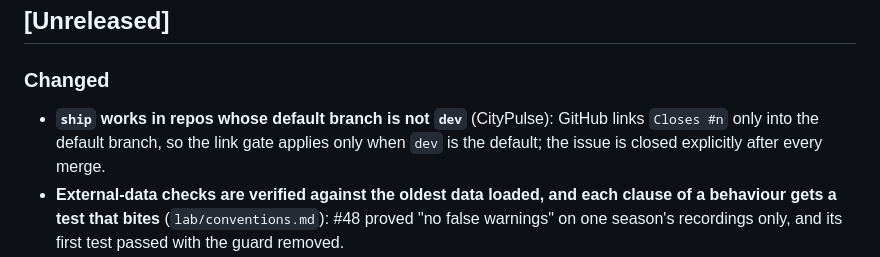
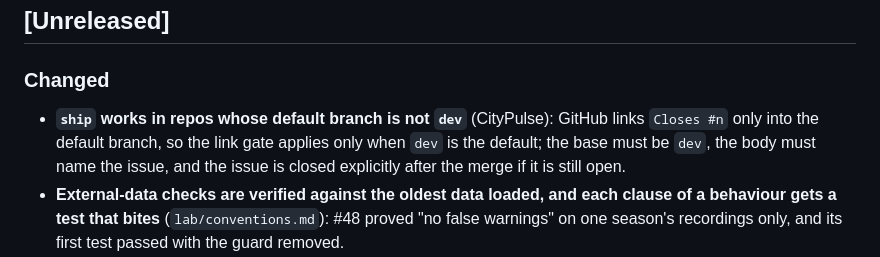
Before and after one commit to TomasRipsky/data-engineering-lab, a Markdown page: agent/CHANGELOG.md, the part around the change. GitHub-like rendering.

```diff
--- a/agent/CHANGELOG.md
+++ b/agent/CHANGELOG.md
@@ -6,7 +6,7 @@ Format: [Keep a Changelog](https://keepachangelog.com/en/1.1.0/).
 ## [Unreleased]
 
 ### Changed
-- **`ship` works in repos whose default branch is not `dev`** (CityPulse): GitHub links `Closes #n` only into the default branch, so the link gate applies only when `dev` is the default; the issue is closed explicitly after every merge.
+- **`ship` works in repos whose default branch is not `dev`** (CityPulse): GitHub links `Closes #n` only into the default branch, so the link gate applies only when `dev` is the default; the base must be `dev`, the body must name the issue, and the issue is closed explicitly after the merge if it is still open.
 - **External-data checks are verified against the oldest data loaded, and each clause of a behaviour gets a test that bites** (`lab/conventions.md`): #48 proved "no false warnings" on one season's recordings only, and its first test passed with the guard removed.
 - **Review findings become issues the same day** (`agent/tutoring.md`): the Retry-After bug (#44) sat only in a vault note.
 - **`ship` is mandatory for every PR into `dev`** (CLAUDE.md), even when the prompt dictates the steps: in #44 the manual flow missed its pending-CI rule.
```
Also changed, not shown: agent/lessons.md (+1 -1 lines), 1 other file.
